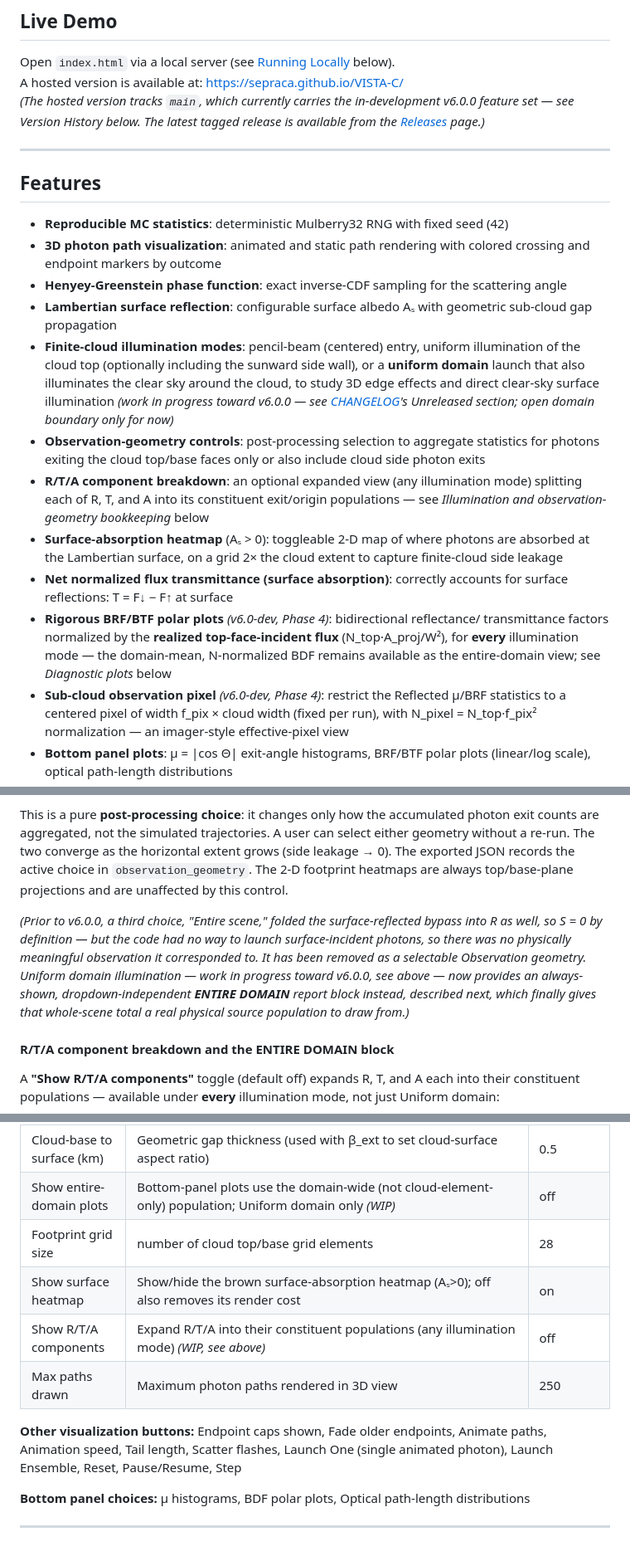
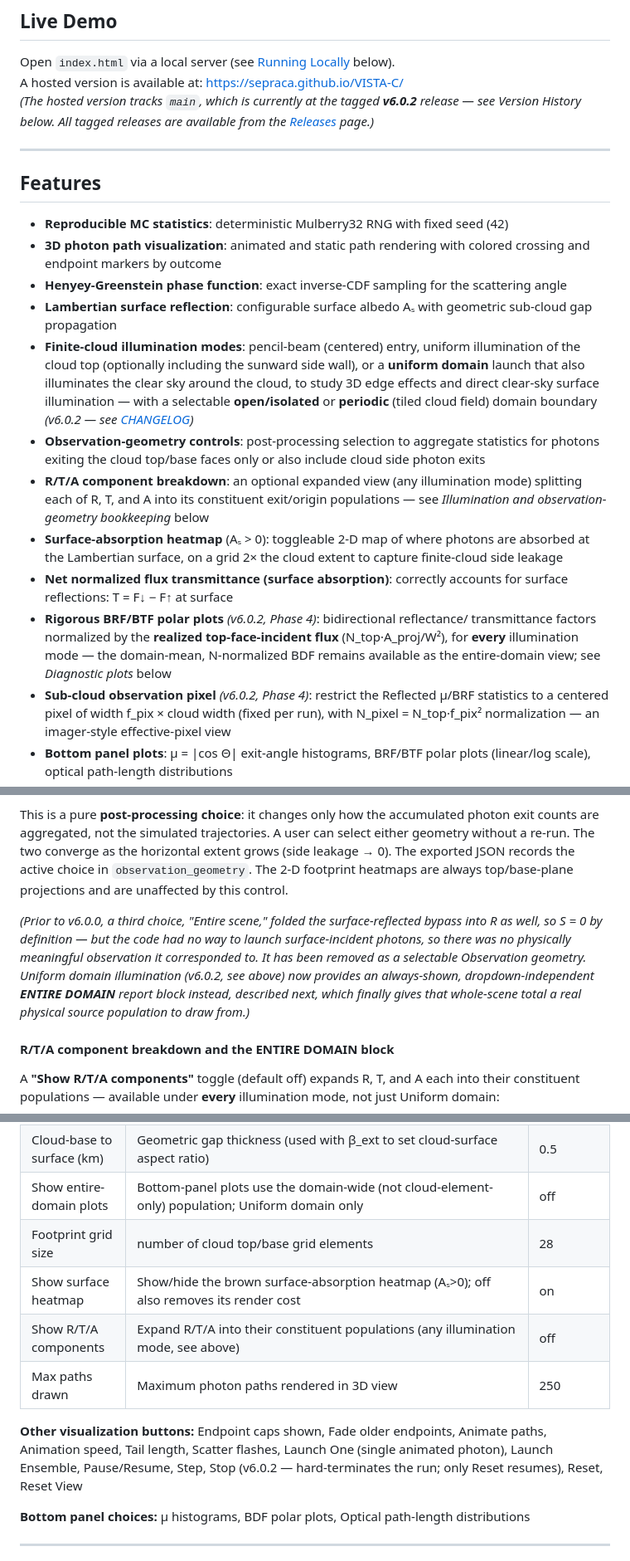
Before and after one commit to sepraca/VISTA-C, a Markdown page: README.md, 3 parts joined by grey strips. Shown at 83% size. GitHub-like rendering.

```diff
--- a/README.md
+++ b/README.md
@@ -12,8 +12,8 @@ Originally developed as an intuitive educational tool for students, scientists,
 
 Open `index.html` via a local server (see [Running Locally](#running-locally) below).
 A hosted version is available at: https://sepraca.github.io/VISTA-C/
-*(The hosted version tracks `main`, which currently carries the in-development v6.0.0
-feature set — see Version History below. The latest tagged release is available from the
+*(The hosted version tracks `main`, which is currently at the tagged **v6.0.2** release
+— see Version History below. All tagged releases are available from the
 [Releases](https://github.com/sepraca/VISTA-C/releases) page.)*
 
 ---
@@ -24,16 +24,16 @@ feature set — see Version History below. The latest tagged release is availabl
 - **3D photon path visualization**: animated and static path rendering with colored crossing and endpoint markers by outcome
 - **Henyey-Greenstein phase function**: exact inverse-CDF sampling for the scattering angle
 - **Lambertian surface reflection**: configurable surface albedo Aₛ with geometric sub-cloud gap propagation
-- **Finite-cloud illumination modes**: pencil-beam (centered) entry, uniform illumination of the cloud top (optionally including the sunward side wall), or a **uniform domain** launch that also illuminates the clear sky around the cloud, to study 3D edge effects and direct clear-sky surface illumination *(work in progress toward v6.0.0 — see [CHANGELOG](CHANGELOG.md)'s Unreleased section; open domain boundary only for now)*
+- **Finite-cloud illumination modes**: pencil-beam (centered) entry, uniform illumination of the cloud top (optionally including the sunward side wall), or a **uniform domain** launch that also illuminates the clear sky around the cloud, to study 3D edge effects and direct clear-sky surface illumination — with a selectable **open/isolated** or **periodic** (tiled cloud field) domain boundary *(v6.0.2 — see [CHANGELOG](CHANGELOG.md))*
 - **Observation-geometry controls**: post-processing selection to aggregate statistics for photons exiting the cloud top/base faces only or also include cloud side photon exits
 - **R/T/A component breakdown**: an optional expanded view (any illumination mode) splitting each of R, T, and A into its constituent exit/origin populations — see *Illumination and observation-geometry bookkeeping* below
 - **Surface-absorption heatmap** (Aₛ > 0): toggleable 2-D map of where photons are absorbed at the Lambertian surface, on a grid 2× the cloud extent to capture finite-cloud side leakage
 - **Net normalized flux transmittance (surface absorption)**: correctly accounts for surface reflections: T = F↓ − F↑ at surface
-- **Rigorous BRF/BTF polar plots** *(v6.0-dev, Phase 4)*: bidirectional reflectance/
+- **Rigorous BRF/BTF polar plots** *(v6.0.2, Phase 4)*: bidirectional reflectance/
   transmittance factors normalized by the **realized top-face-incident flux**
   (N_top·A_proj/W²), for **every** illumination mode — the domain-mean, N-normalized BDF
   remains available as the entire-domain view; see *Diagnostic plots* below
-- **Sub-cloud observation pixel** *(v6.0-dev, Phase 4)*: restrict the Reflected μ/BRF
+- **Sub-cloud observation pixel** *(v6.0.2, Phase 4)*: restrict the Reflected μ/BRF
   statistics to a centered pixel of width f_pix × cloud width (fixed per run), with
   N_pixel = N_top·f_pix² normalization — an imager-style effective-pixel view
 - **Bottom panel plots**: μ = |cos Θ| exit-angle histograms, BRF/BTF polar plots (linear/log scale), optical path-length distributions
@@ -137,7 +141,7 @@ With the code's ability to simulate 3D radiative transfer, an unambiguous catego
 This is a pure **post-processing choice**: it changes only how the accumulated
 photon exit counts are aggregated, not the simulated trajectories. A user can select either geometry without a re-run. The two converge as the horizontal extent grows (side leakage → 0). The exported JSON records the active choice in `observation_geometry`. The 2-D footprint heatmaps are always top/base-plane projections and are unaffected by this control.
 
-*(Prior to v6.0.0, a third choice, "Entire scene," folded the surface-reflected bypass into R as well, so S = 0 by definition — but the code had no way to launch surface-incident photons, so there was no physically meaningful observation it corresponded to. It has been removed as a selectable Observation geometry. Uniform domain illumination — work in progress toward v6.0.0, see above — now provides an always-shown, dropdown-independent **ENTIRE DOMAIN** report block instead, described next, which finally gives that whole-scene total a real physical source population to draw from.)*
+*(Prior to v6.0.0, a third choice, "Entire scene," folded the surface-reflected bypass into R as well, so S = 0 by definition — but the code had no way to launch surface-incident photons, so there was no physically meaningful observation it corresponded to. It has been removed as a selectable Observation geometry. Uniform domain illumination (v6.0.2, see above) now provides an always-shown, dropdown-independent **ENTIRE DOMAIN** report block instead, described next, which finally gives that whole-scene total a real physical source population to draw from.)*
 
 #### R/T/A component breakdown and the ENTIRE DOMAIN block
 
@@ -297,13 +302,13 @@ Three.js is loaded from jsDelivr CDN (version 0.164.1). An internet connection i
 | Surface albedo (Aₛ) | Lambertian surface albedo (0 = black, 1 = non-absorbing) | 0.0 |
 | Cloud β_ext (km⁻¹) | Volume extinction coefficient (used to set cloud-surface aspect ratio) | 10.0 |
 | Cloud-base to surface (km) | Geometric gap thickness (used with β_ext to set cloud-surface aspect ratio) | 0.5 |
-| Show entire-domain plots | Bottom-panel plots use the domain-wide (not cloud-element-only) population; Uniform domain only *(WIP)* | off |
+| Show entire-domain plots | Bottom-panel plots use the domain-wide (not cloud-element-only) population; Uniform domain only | off |
 | Footprint grid size | number of cloud top/base grid elements | 28 |
 | Show surface heatmap | Show/hide the brown surface-absorption heatmap (Aₛ>0); off also removes its render cost | on |
-| Show R/T/A components | Expand R/T/A into their constituent populations (any illumination mode) *(WIP, see above)* | off |
+| Show R/T/A components | Expand R/T/A into their constituent populations (any illumination mode, see above) | off |
 | Max paths drawn | Maximum photon paths rendered in 3D view | 250 |
 
-**Other visualization buttons:** Endpoint caps shown, Fade older endpoints, Animate paths, Animation speed, Tail length, Scatter flashes, Launch One (single animated photon), Launch Ensemble, Reset, Pause/Resume, Step
+**Other visualization buttons:** Endpoint caps shown, Fade older endpoints, Animate paths, Animation speed, Tail length, Scatter flashes, Launch One (single animated photon), Launch Ensemble, Pause/Resume, Step, Stop (v6.0.2 — hard-terminates the run; only Reset resumes), Reset, Reset View
 
 **Bottom panel choices:** μ histograms, BDF polar plots, Optical path-length distributions
 
```
Also changed, not shown: other parts of README.md (+25 -19 lines), CHANGELOG.md (+25 -7 lines).
